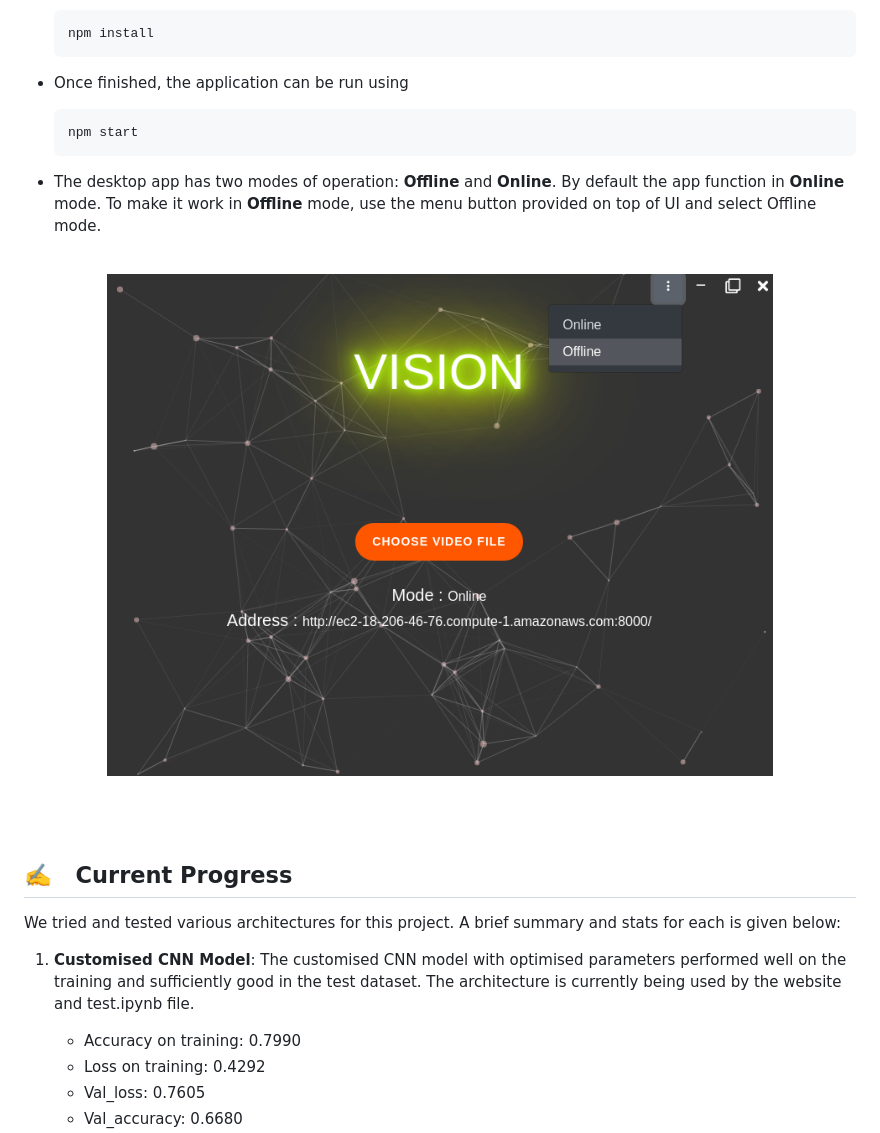
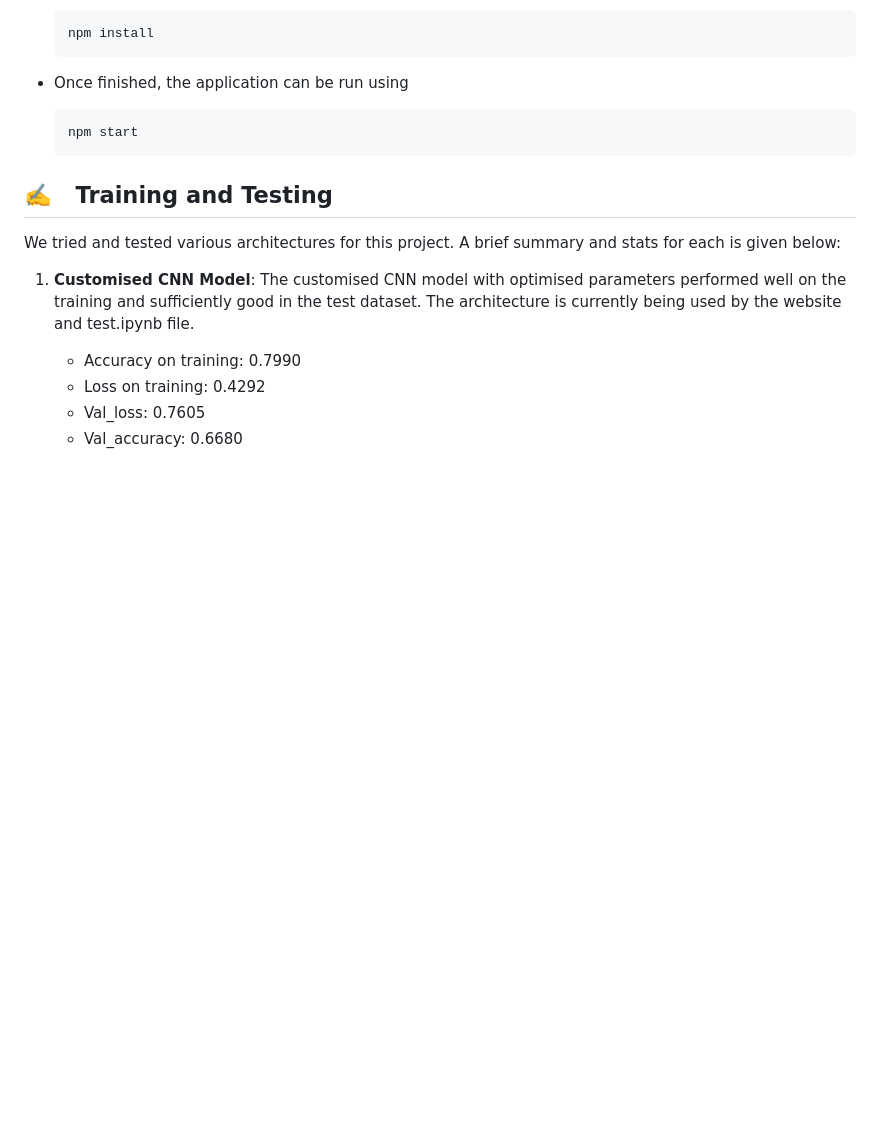
Before and after one commit to sr376/Criminal-Activity-Tracking-System, a Markdown page: README.md, the part around the change. Drawn GitHub-style; blank space fills up the shorter version.

````diff
--- a/README.md
+++ b/README.md
@@ -70,14 +70,8 @@ Being built on top of Node.js, it is fairly easy to set-up the environment. Foll
     npm start
     ```
 
-- The desktop app has two modes of operation: **Offline** and **Online**. By default the app function in **Online** mode. To make it work in **Offline** mode, use the menu button provided on top of UI and select Offline mode.
-<br><br>
-<p align="center">
-    <img src="ss.png" width="80%">
-    </p>
-    <br><br>
 
-##  ✍️ &nbsp; Current Progress
+##  ✍️ &nbsp; Training and Testing
 We tried and tested various architectures for this project. A brief summary and stats for each is given below:
 1. **Customised CNN Model**: The customised CNN model with optimised parameters performed well on the training and sufficiently good in the test dataset. The architecture is currently being used by the website and test.ipynb file.
 
````
